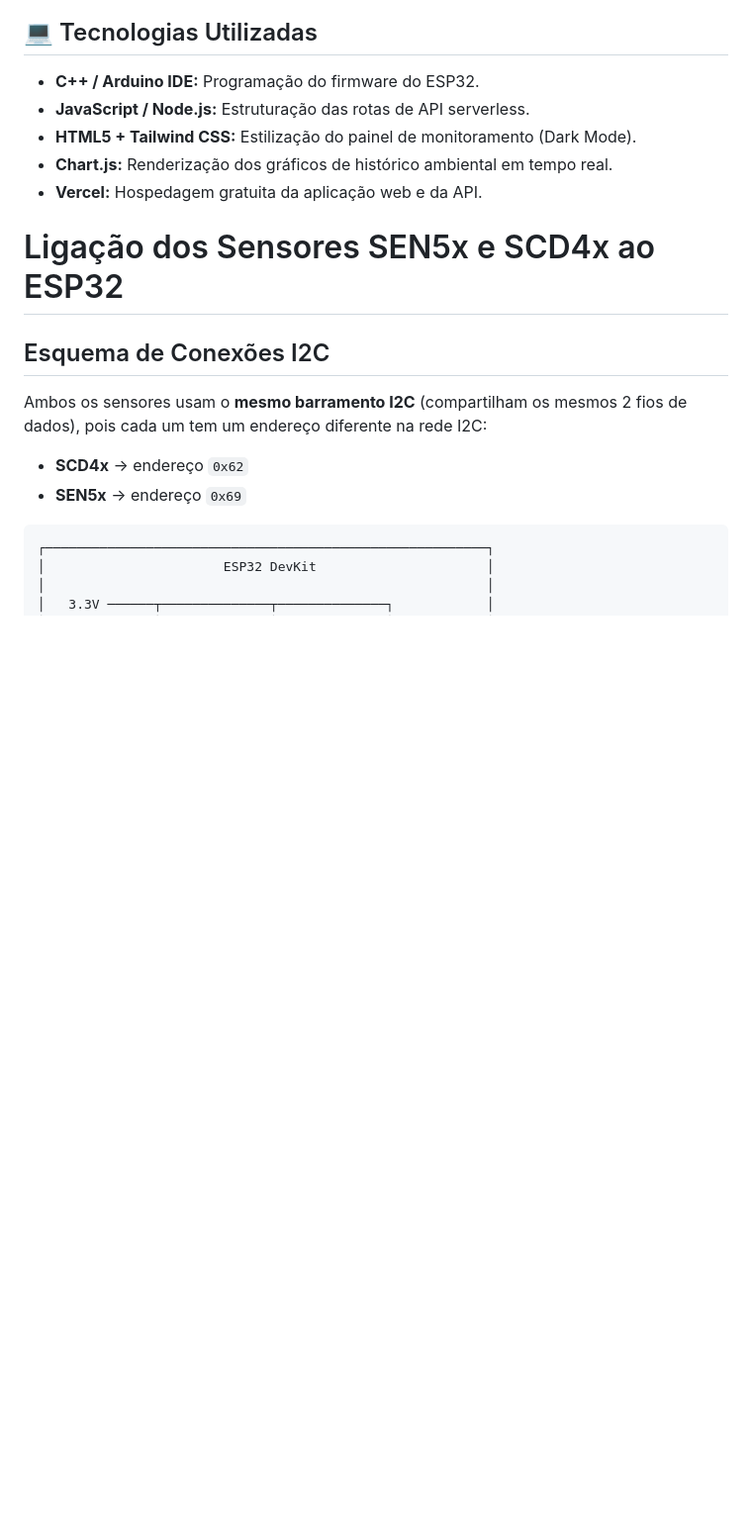
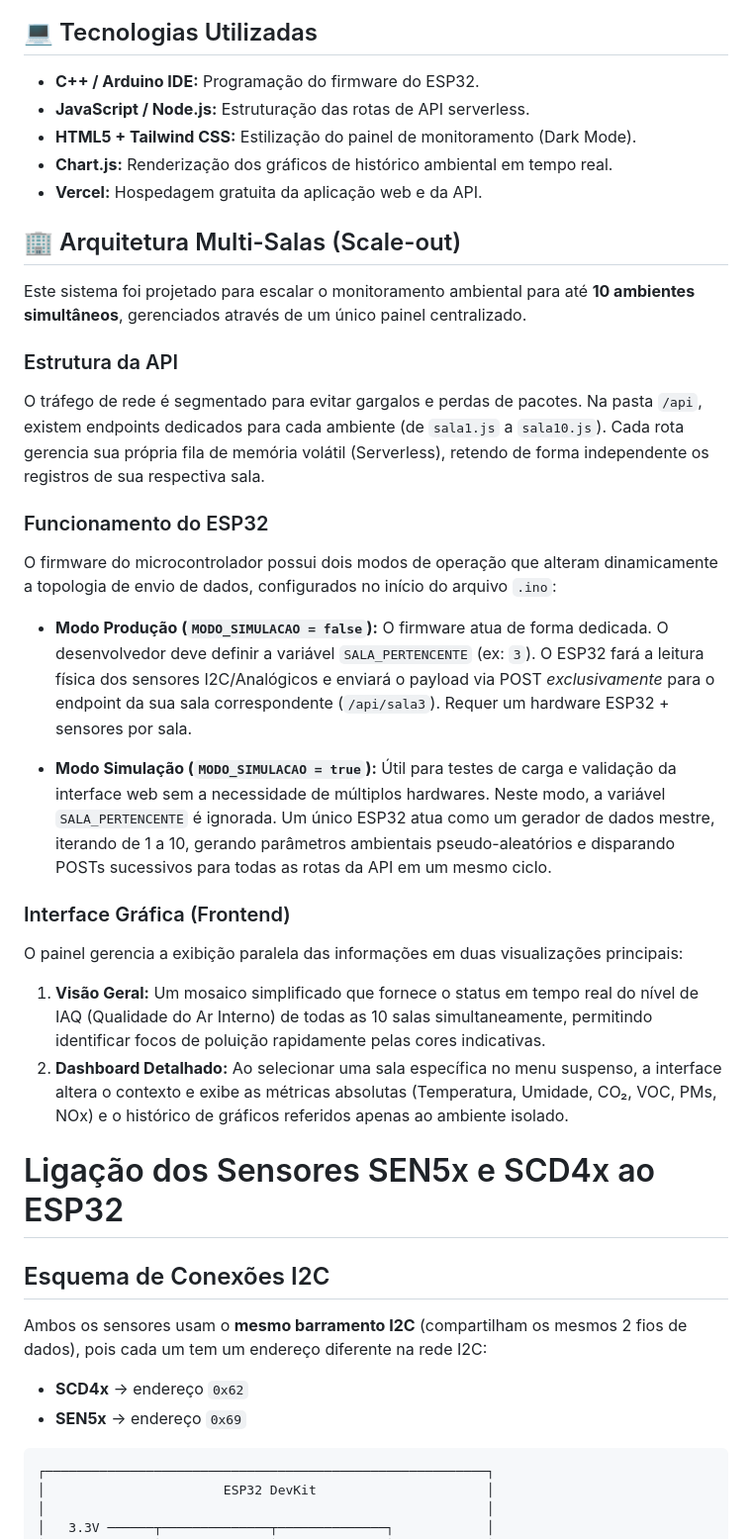
Before and after one commit to niciusvi/iot-qualidade-ar, a Markdown page: README.md, the part around the change. Shown at 99% size. GitHub-like rendering; blank space fills up the shorter version.

```diff
--- a/README.md
+++ b/README.md
@@ -25,6 +25,27 @@ O sistema opera em três camadas principais:
 * **HTML5 + Tailwind CSS:** Estilização do painel de monitoramento (Dark Mode).
 * **Chart.js:** Renderização dos gráficos de histórico ambiental em tempo real.
 * **Vercel:** Hospedagem gratuita da aplicação web e da API.
+
+## 🏢 Arquitetura Multi-Salas (Scale-out)
+
+Este sistema foi projetado para escalar o monitoramento ambiental para até **10 ambientes simultâneos**, gerenciados através de um único painel centralizado.
+
+### Estrutura da API
+O tráfego de rede é segmentado para evitar gargalos e perdas de pacotes. Na pasta `/api`, existem endpoints dedicados para cada ambiente (de `sala1.js` a `sala10.js`). Cada rota gerencia sua própria fila de memória volátil (Serverless), retendo de forma independente os registros de sua respectiva sala.
+
+### Funcionamento do ESP32
+O firmware do microcontrolador possui dois modos de operação que alteram dinamicamente a topologia de envio de dados, configurados no início do arquivo `.ino`:
+
+* **Modo Produção (`MODO_SIMULACAO = false`):**
+  O firmware atua de forma dedicada. O desenvolvedor deve definir a variável `SALA_PERTENCENTE` (ex: `3`). O ESP32 fará a leitura física dos sensores I2C/Analógicos e enviará o payload via POST *exclusivamente* para o endpoint da sua sala correspondente (`/api/sala3`). Requer um hardware ESP32 + sensores por sala.
+
+* **Modo Simulação (`MODO_SIMULACAO = true`):**
+  Útil para testes de carga e validação da interface web sem a necessidade de múltiplos hardwares. Neste modo, a variável `SALA_PERTENCENTE` é ignorada. Um único ESP32 atua como um gerador de dados mestre, iterando de 1 a 10, gerando parâmetros ambientais pseudo-aleatórios e disparando POSTs sucessivos para todas as rotas da API em um mesmo ciclo.
+
+### Interface Gráfica (Frontend)
+O painel gerencia a exibição paralela das informações em duas visualizações principais:
+1. **Visão Geral:** Um mosaico simplificado que fornece o status em tempo real do nível de IAQ (Qualidade do Ar Interno) de todas as 10 salas simultaneamente, permitindo identificar focos de poluição rapidamente pelas cores indicativas.
+2. **Dashboard Detalhado:** Ao selecionar uma sala específica no menu suspenso, a interface altera o contexto e exibe as métricas absolutas (Temperatura, Umidade, CO₂, VOC, PMs, NOx) e o histórico de gráficos referidos apenas ao ambiente isolado.
 
 
 # Ligação dos Sensores SEN5x e SCD4x ao ESP32
```
